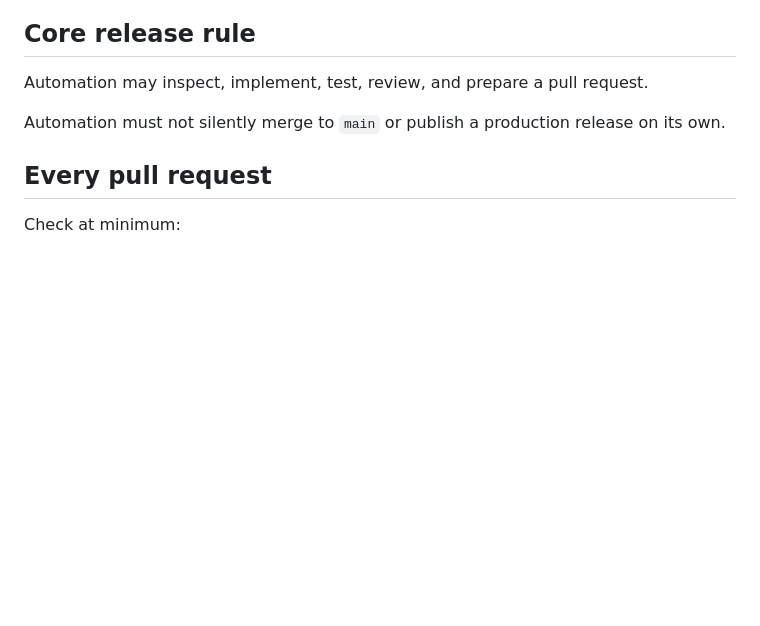
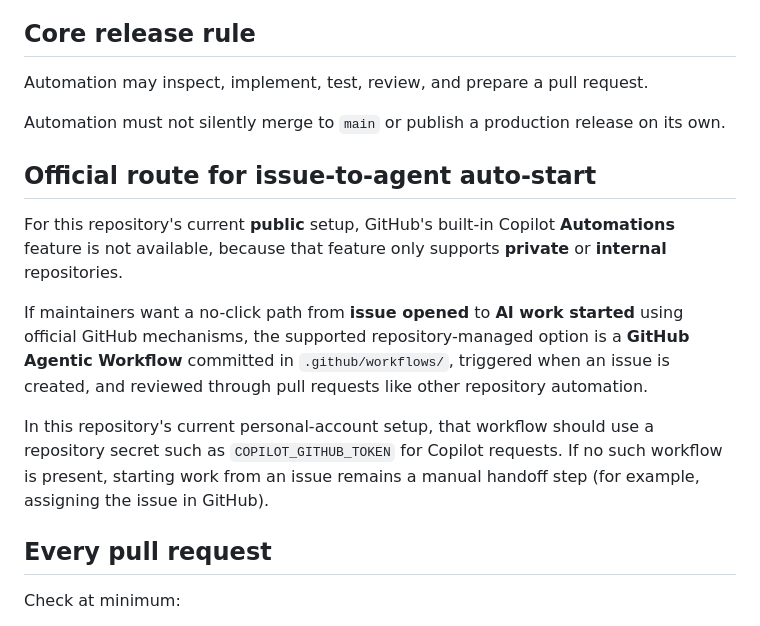
Before and after one commit to sousei-yamashita/mopyo, a Markdown page: QA.md, the part around the change. Drawn GitHub-style; blank space fills up the shorter version.

Commit message:
docs: record official issue-to-agent path
Co-authored-by: sousei-yamashita <327555832+sousei-yamashita@users.noreply.github.com>

```diff
--- a/QA.md
+++ b/QA.md
@@ -16,6 +16,14 @@ Only the representative can make the final publication decision.
 Automation may inspect, implement, test, review, and prepare a pull request.
 
 Automation must not silently merge to `main` or publish a production release on its own.
+
+## Official route for issue-to-agent auto-start
+
+For this repository's current **public** setup, GitHub's built-in Copilot **Automations** feature is not available, because that feature only supports **private** or **internal** repositories.
+
+If maintainers want a no-click path from **issue opened** to **AI work started** using official GitHub mechanisms, the supported repository-managed option is a **GitHub Agentic Workflow** committed in `.github/workflows/`, triggered when an issue is created, and reviewed through pull requests like other repository automation.
+
+In this repository's current personal-account setup, that workflow should use a repository secret such as `COPILOT_GITHUB_TOKEN` for Copilot requests. If no such workflow is present, starting work from an issue remains a manual handoff step (for example, assigning the issue in GitHub).
 
 ## Every pull request
 
```
